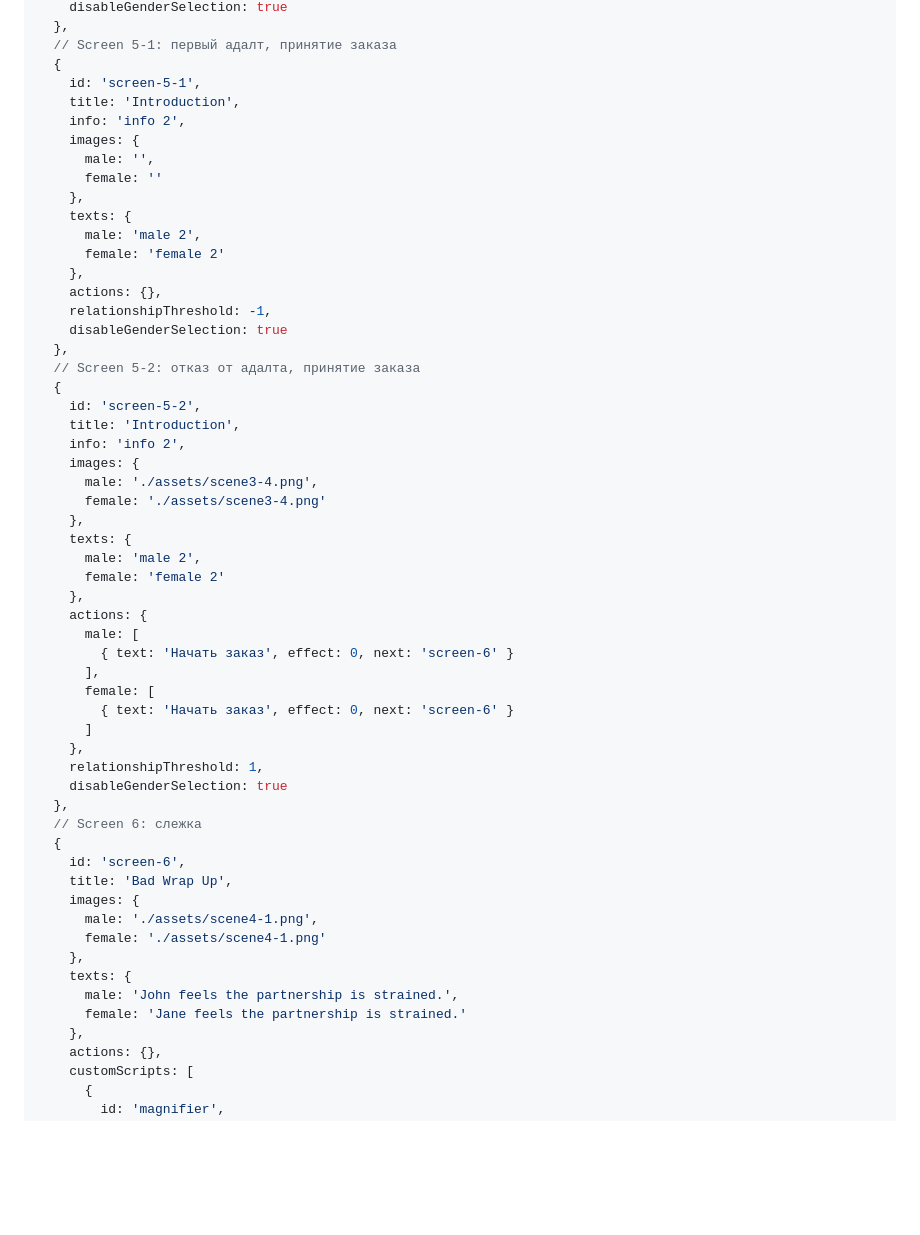
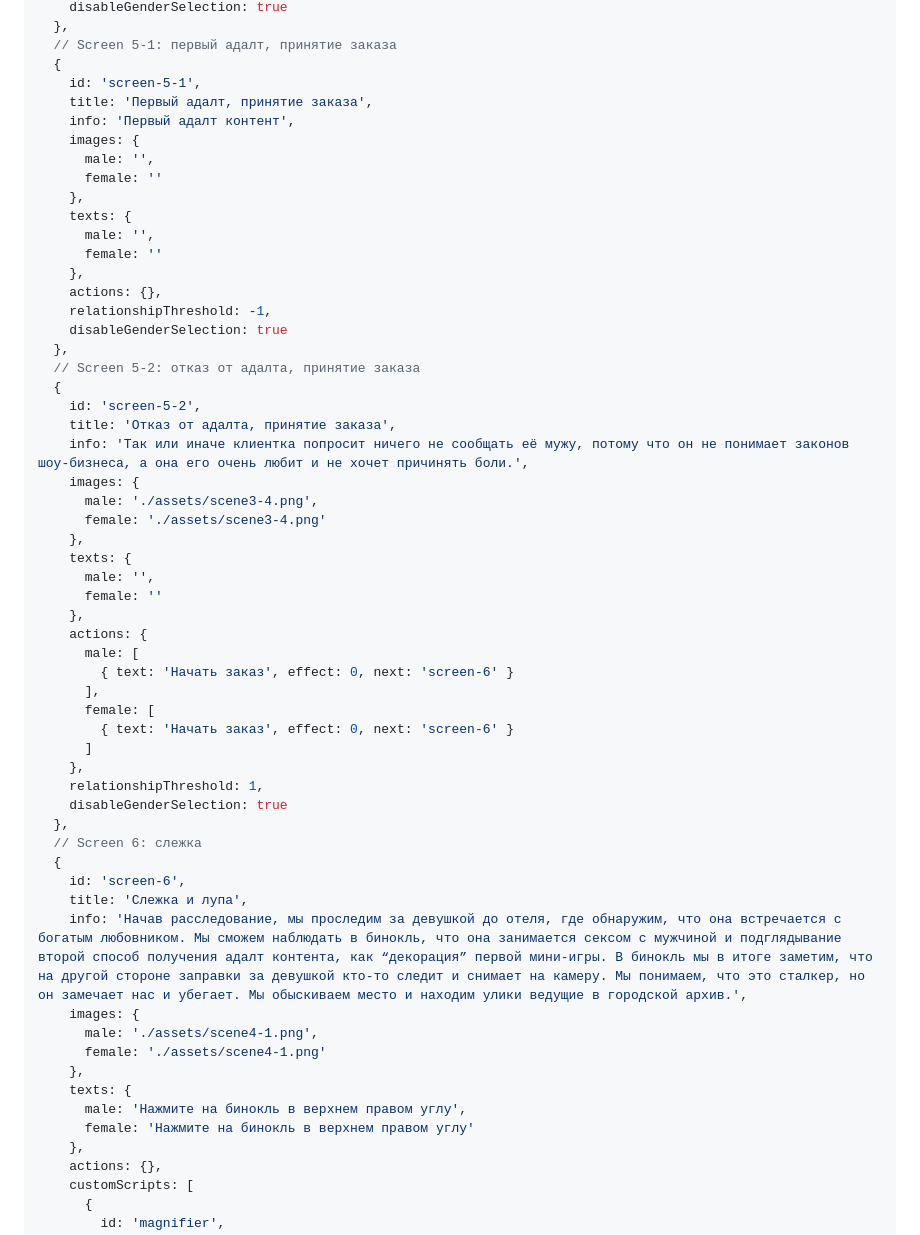
Before and after one commit to pan-canon/Test-assignment-for-Octo-Games, a Markdown page: README.md, the part around one of its changes. GitHub-like rendering; blank space fills up the shorter version.

```diff
--- a/README.md
+++ b/README.md
@@ -122,15 +122,15 @@ export const screens = [
   // Screen 5-1: первый адалт, принятие заказа
   {
     id: 'screen-5-1',
-    title: 'Introduction',
-    info: 'info 2',
+    title: 'Первый адалт, принятие заказа',
+    info: 'Первый адалт контент',
     images: {
       male: '',
       female: ''
     },
     texts: {
-      male: 'male 2',
-      female: 'female 2'
+      male: '',
+      female: ''
     },
     actions: {},
     relationshipThreshold: -1,
@@ -139,15 +139,15 @@ export const screens = [
   // Screen 5-2: отказ от адалта, принятие заказа
   {
     id: 'screen-5-2',
-    title: 'Introduction',
-    info: 'info 2',
+    title: 'Отказ от адалта, принятие заказа',
+    info: 'Так или иначе клиентка попросит ничего не сообщать её мужу, потому что он не понимает законов шоу-бизнеса, а она его очень любит и не хочет причинять боли.',
     images: {
       male: './assets/scene3-4.png',
       female: './assets/scene3-4.png'
     },
     texts: {
-      male: 'male 2',
-      female: 'female 2'
+      male: '',
+      female: ''
     },
     actions: {
       male: [
@@ -163,14 +163,15 @@ export const screens = [
   // Screen 6: слежка
   {
     id: 'screen-6',
-    title: 'Bad Wrap Up',
+    title: 'Слежка и лупа',
+    info: 'Начав расследование, мы проследим за девушкой до отеля, где обнаружим, что она встречается с богатым любовником. Мы сможем наблюдать в бинокль, что она занимается сексом с мужчиной и подглядывание второй способ получения адалт контента, как “декорация” первой мини-игры. В бинокль мы в итоге заметим, что на другой стороне заправки за девушкой кто-то следит и снимает на камеру. Мы понимаем, что это сталкер, но он замечает нас и убегает. Мы обыскиваем место и находим улики ведущие в городской архив.',
     images: {
       male: './assets/scene4-1.png',
       female: './assets/scene4-1.png'
     },
     texts: {
-      male: 'John feels the partnership is strained.',
-      female: 'Jane feels the partnership is strained.'
+      male: 'Нажмите на бинокль в верхнем правом углу',
+      female: 'Нажмите на бинокль в верхнем правом углу'
     },
     actions: {},
     customScripts: [
```
Also changed, not shown: other parts of README.md (+18 -18 lines).
